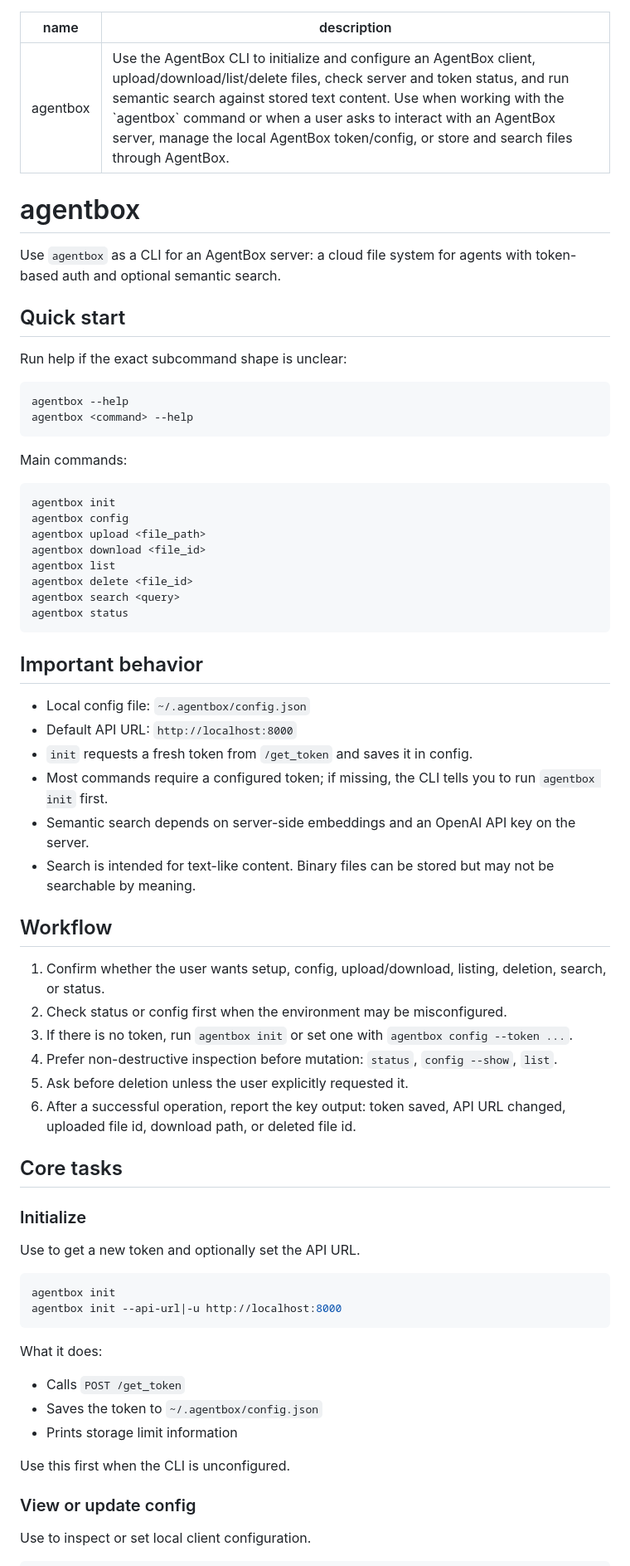
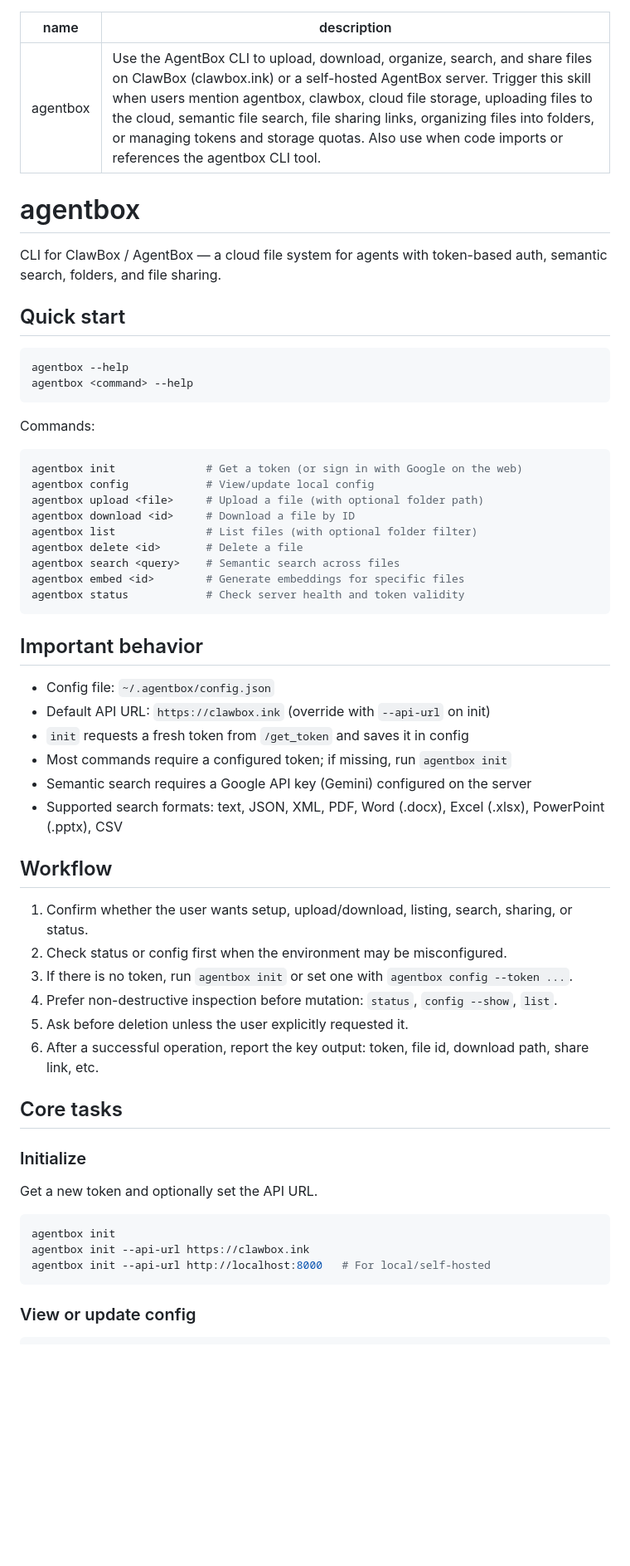
Before and after one commit to Alfra-AI/clawbox, a Markdown page: agent-integration/SKILL.md, the part around one of its changes. Shown at 83% size. Rendered like a GitHub page; blank space fills up the shorter version.

````diff
--- a/agent-integration/SKILL.md
+++ b/agent-integration/SKILL.md
@@ -1,72 +1,63 @@
 ---
 name: agentbox
-description: Use the AgentBox CLI to initialize and configure an AgentBox client, upload/download/list/delete files, check server and token status, and run semantic search against stored text content. Use when working with the `agentbox` command or when a user asks to interact with an AgentBox server, manage the local AgentBox token/config, or store and search files through AgentBox.
+description: Use the AgentBox CLI to upload, download, organize, search, and share files on ClawBox (clawbox.ink) or a self-hosted AgentBox server. Trigger this skill when users mention agentbox, clawbox, cloud file storage, uploading files to the cloud, semantic file search, file sharing links, organizing files into folders, or managing tokens and storage quotas. Also use when code imports or references the agentbox CLI tool.
 ---
 
 # agentbox
 
-Use `agentbox` as a CLI for an AgentBox server: a cloud file system for agents with token-based auth and optional semantic search.
+CLI for ClawBox / AgentBox — a cloud file system for agents with token-based auth, semantic search, folders, and file sharing.
 
 ## Quick start
-
-Run help if the exact subcommand shape is unclear:
 
 ```bash
 agentbox --help
 agentbox <command> --help
 ```
 
-Main commands:
+Commands:
 
 ```bash
-agentbox init
-agentbox config
-agentbox upload <file_path>
-agentbox download <file_id>
-agentbox list
-agentbox delete <file_id>
-agentbox search <query>
-agentbox status
+agentbox init              # Get a token (or sign in with Google on the web)
+agentbox config            # View/update local config
+agentbox upload <file>     # Upload a file (with optional folder path)
+agentbox download <id>     # Download a file by ID
+agentbox list              # List files (with optional folder filter)
+agentbox delete <id>       # Delete a file
+agentbox search <query>    # Semantic search across files
+agentbox embed <id>        # Generate embeddings for specific files
+agentbox status            # Check server health and token validity
 ```
 
 ## Important behavior
 
-- Local config file: `~/.agentbox/config.json`
-- Default API URL: `http://localhost:8000`
-- `init` requests a fresh token from `/get_token` and saves it in config.
-- Most commands require a configured token; if missing, the CLI tells you to run `agentbox init` first.
-- Semantic search depends on server-side embeddings and an OpenAI API key on the server.
-- Search is intended for text-like content. Binary files can be stored but may not be searchable by meaning.
+- Config file: `~/.agentbox/config.json`
+- Default API URL: `https://clawbox.ink` (override with `--api-url` on init)
+- `init` requests a fresh token from `/get_token` and saves it in config
+- Most commands require a configured token; if missing, run `agentbox init`
+- Semantic search requires a Google API key (Gemini) configured on the server
+- Supported search formats: text, JSON, XML, PDF, Word (.docx), Excel (.xlsx), PowerPoint (.pptx), CSV
 
 ## Workflow
 
-1. Confirm whether the user wants setup, config, upload/download, listing, deletion, search, or status.
+1. Confirm whether the user wants setup, upload/download, listing, search, sharing, or status.
 2. Check status or config first when the environment may be misconfigured.
 3. If there is no token, run `agentbox init` or set one with `agentbox config --token ...`.
 4. Prefer non-destructive inspection before mutation: `status`, `config --show`, `list`.
 5. Ask before deletion unless the user explicitly requested it.
-6. After a successful operation, report the key output: token saved, API URL changed, uploaded file id, download path, or deleted file id.
+6. After a successful operation, report the key output: token, file id, download path, share link, etc.
 
 ## Core tasks
 
 ### Initialize
 
-Use to get a new token and optionally set the API URL.
+Get a new token and optionally set the API URL.
 
 ```bash
 agentbox init
-agentbox init --api-url|-u http://localhost:8000
+agentbox init --api-url https://clawbox.ink
+agentbox init --api-url http://localhost:8000   # For local/self-hosted
 ```
-
-What it does:
-- Calls `POST /get_token`
-- Saves the token to `~/.agentbox/config.json`
-- Prints storage limit information
-
-Use this first when the CLI is unconfigured.
 
 ### View or update config
 
-Use to inspect or set local client configuration.
-
 ```bash
````
Also changed, not shown: other parts of agent-integration/SKILL.md (+50 -76 lines).
